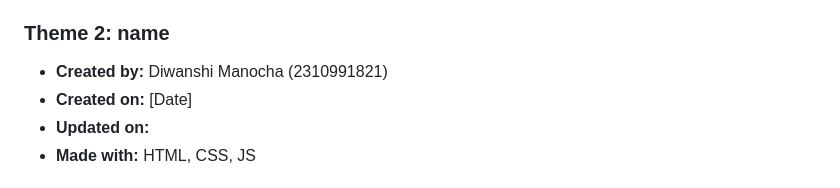
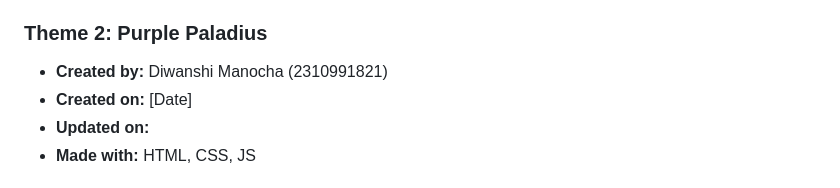
Before and after one commit to drikshathakur/On-Screen-Keyboard, a Markdown page: README.md, the part around the change. GitHub-like rendering.

```diff
--- a/README.md
+++ b/README.md
@@ -38,7 +38,7 @@ In Version 3, we pushed the boundaries of creativity and innovation. This final
   - 15 May (Updated bg and the keyboard color)
 - **Made with:** HTML, CSS, JS
 
-### Theme 2: name
+### Theme 2: Purple Paladius
 
 - **Created by:** Diwanshi Manocha (2310991821)
 - **Created on:** [Date]
```
